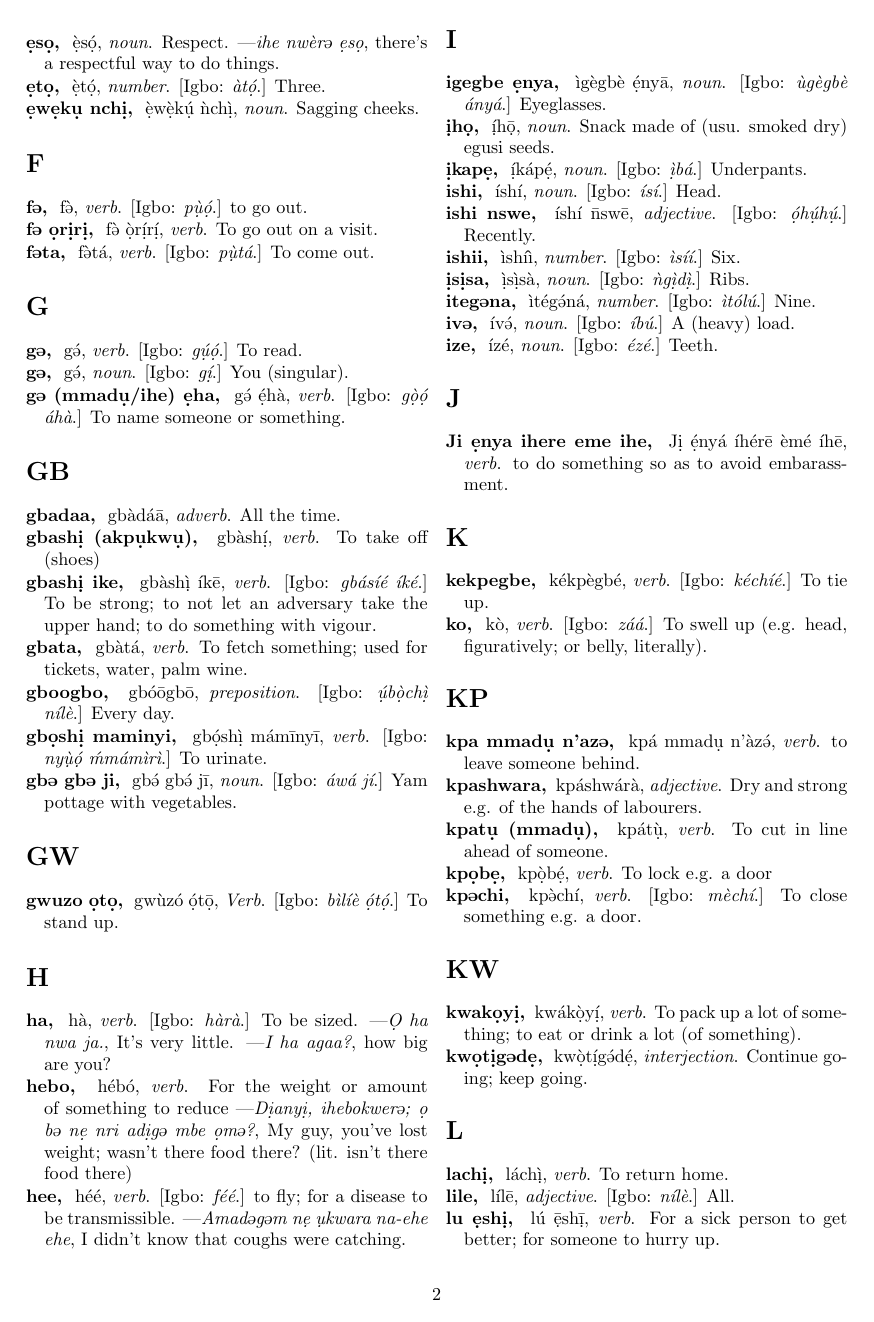
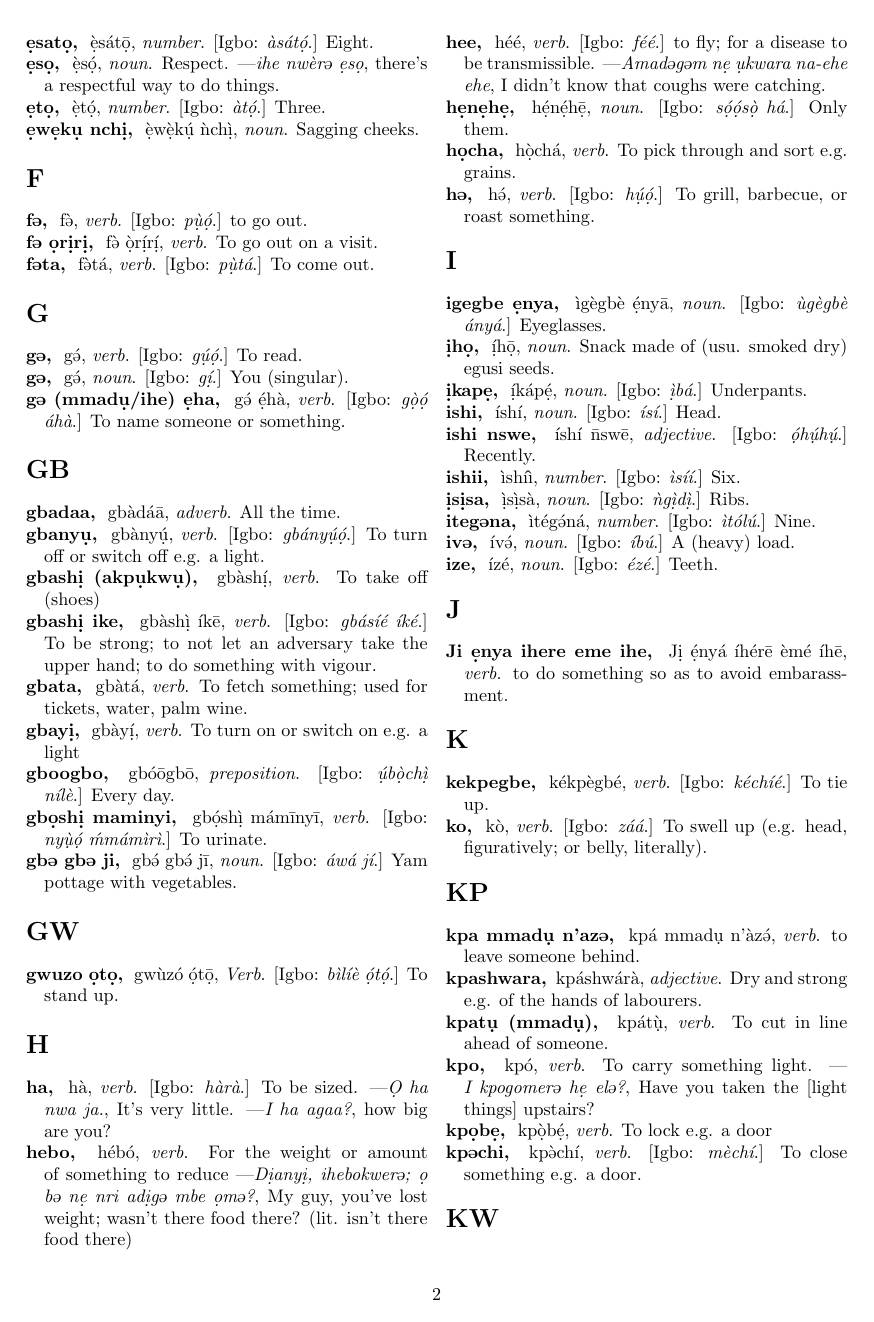
Before and after one commit to ogennadi/stella-dict, a LaTeX document (dict.tex): page 2 of 5. Compiled offline with pdfLaTeX.

Commit message:
Added words

```diff
--- a/dict.tex
+++ b/dict.tex
@@ -418,6 +424,12 @@
   \partofspeech{adverb}
   \definition  {All the time.}
 
+  \display     {gbany\d u}{gbanyu}
+  \head        {gb\l any\hd u}
+  \partofspeech{verb}
+  \igboizugbe  {gb\h any\hd u\hd o}
+  \definition  {To turn off or switch off e.g. a light.}
+
   \display     {gbash\d i (akp\d ukw\d u)}{gbashi akpukwu}
   \head        {gb\l ash\hd i}
   \partofspeech{verb}
@@ -433,6 +445,11 @@
   \head        {gb\l at\h a}
   \partofspeech{verb}
   \definition  {To fetch something; used for tickets, water, palm wine.}
+
+  \display     {gbay\d i}{gbayi}
+  \head        {gb\l ay\hd i}
+  \partofspeech{verb}
+  \definition  {To turn on or switch on e.g. a light}
 
   \display     {gboogbo}{gboogbo}
   \head        {gb\h o\m ogb\m o}
@@ -482,6 +499,23 @@
   \igboizugbe  {f\h e\h e}
   \definition  {to fly; for a disease to be transmissible.}
   \example     {Amad\+g\+m n\d e \d ukwara na-ehe ehe}{I didn't know that coughs were catching.}
+
+  \display     {h\d en\d eh\d e}{henehe}
+  \head        {h\hd en\hd eh\md e}
+  \partofspeech{noun}
+  \igboizugbe  {s\hd o\hd os\ld o h\h a}
+  \definition  {Only them.}
+
+  \display     {h\d ocha}{hocha}
+  \head        {h\ld och\h a}
+  \partofspeech{verb}
+  \definition  {To pick through and sort e.g. grains.}
+
+  \display     {h\+}{hu}
+  \head        {h\h\+}
+  \partofspeech{verb}
+  \igboizugbe  {h\hd u\hd o}
+  \definition  {To grill, barbecue, or roast something.}
 
 \letter{I}
   \display     {igegbe \d enya}{igegbe enya}
@@ -580,6 +614,12 @@
   \head        {kp\h at\ld u}
   \partofspeech{verb}
   \definition  {To cut in line ahead of someone.}
+
+  \display     {kpo}{kpo}
+  \head        {kp\h o}
+  \partofspeech{verb}
+  \definition  {To carry something light.}
+  \example     {I kpogomer\+ h\d e el\+?}{Have you taken the [light things] upstairs?}
 
   \display     {kp\d ob\d e}{kpobe}
   \head        {kp\ld ob\hd e}
```
Also changed, not shown: dict.tex (46 more changed lines).
